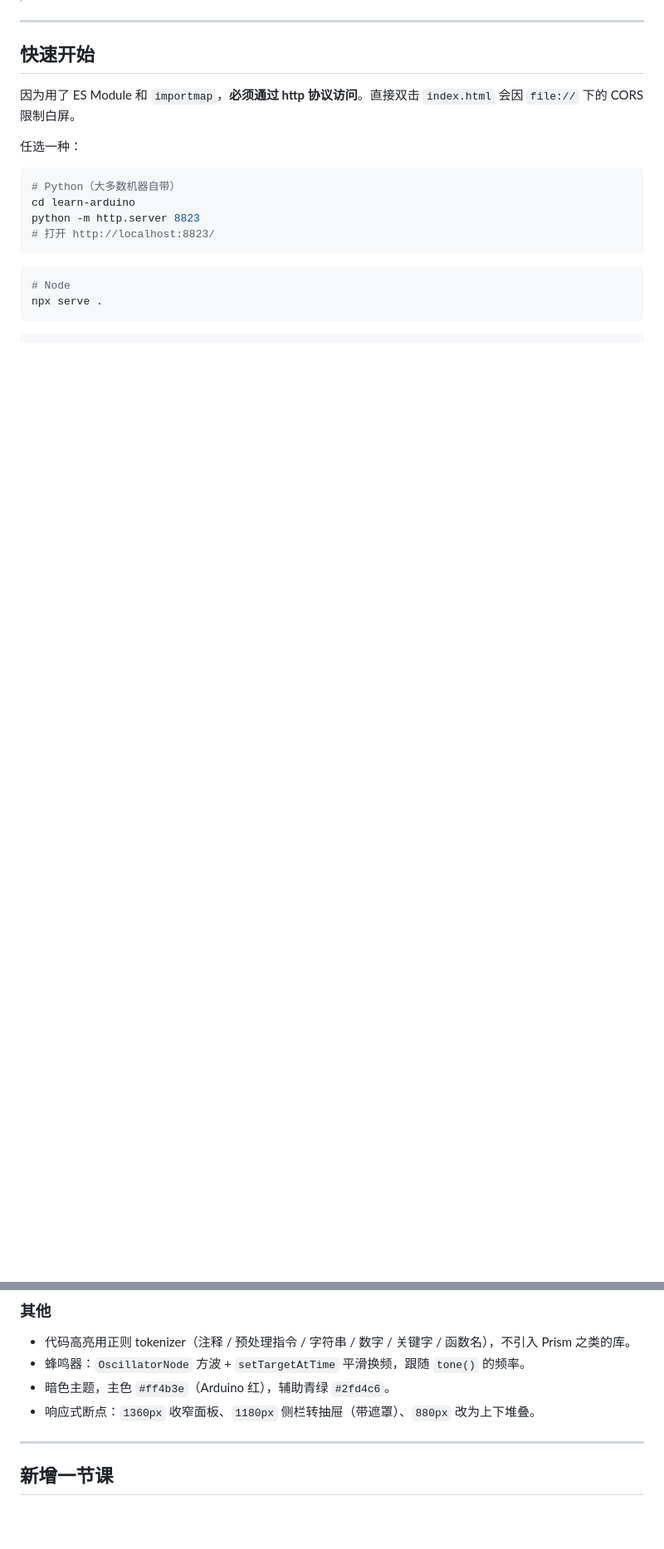
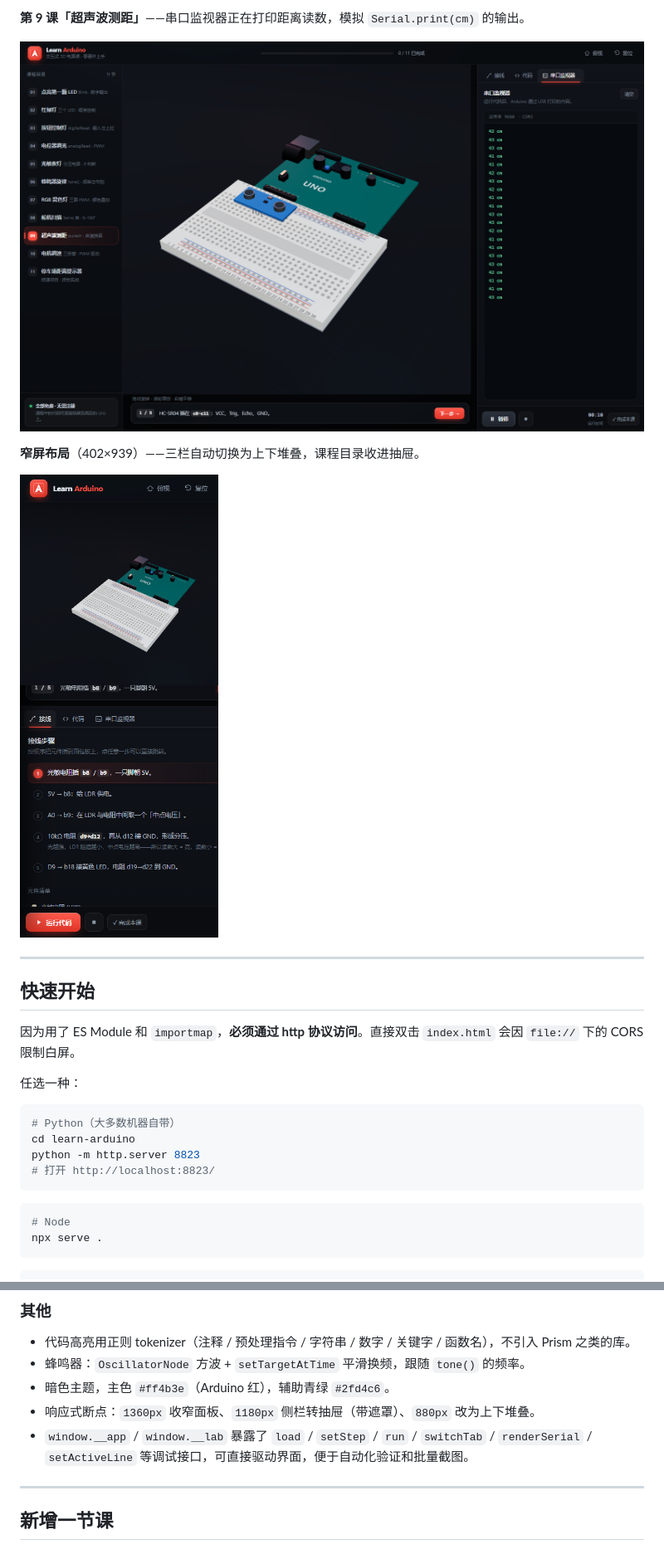
Before and after one commit to liangshiyuan88/learn-arduino, a Markdown page: README.md, 2 parts joined by grey strips. Shown at 83% size. Rendered like a GitHub page; pictures changed too: docs/03-serial.png (added), docs/04-mobile.png (added); blank space fills up the shorter version.

```diff
--- a/README.md
+++ b/README.md
@@ -8,3 +23,10 @@
+**第 9 课「超声波测距」**——串口监视器正在打印距离读数，模拟 `Serial.print(cm)` 的输出。
+
+![串口监视器输出](docs/03-serial.png)
+
+**窄屏布局**（402×939）——三栏自动切换为上下堆叠，课程目录收进抽屉。
+
+![移动端堆叠布局](docs/04-mobile.png)
 
 ---
 
@@ -184,6 +208,7 @@ sim(t, p) {                    // t = 运行秒数，p = 参数对象
 - 蜂鸣器：`OscillatorNode` 方波 + `setTargetAtTime` 平滑换频，跟随 `tone()` 的频率。
 - 暗色主题，主色 `#ff4b3e`（Arduino 红），辅助青绿 `#2fd4c6`。
 - 响应式断点：`1360px` 收窄面板、`1180px` 侧栏转抽屉（带遮罩）、`880px` 改为上下堆叠。
+- `window.__app` / `window.__lab` 暴露了 `load` / `setStep` / `run` / `switchTab` / `renderSerial` / `setActiveLine` 等调试接口，可直接驱动界面，便于自动化验证和批量截图。
 
 ---
 
```
Also changed, not shown: other parts of README.md (+17 -0 lines), docs/01-parking.png (added), docs/02-code.png (added), 1 other file.
